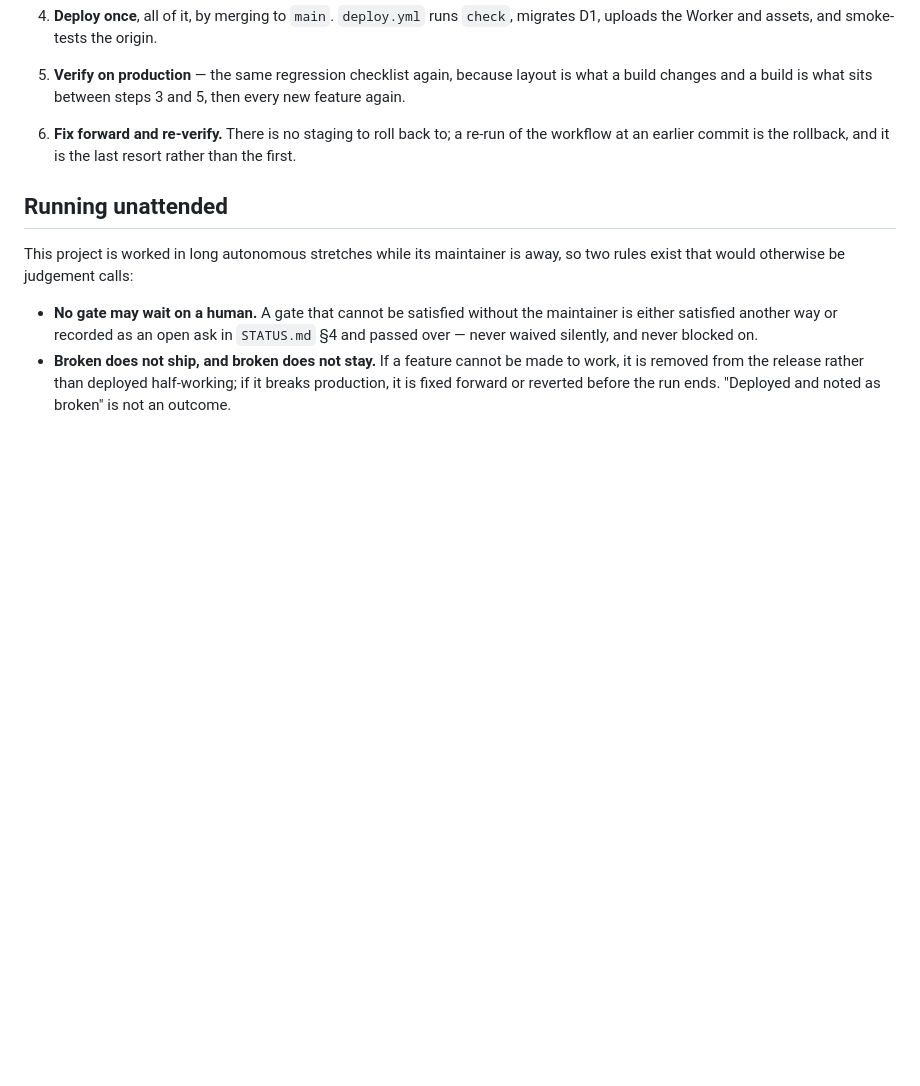
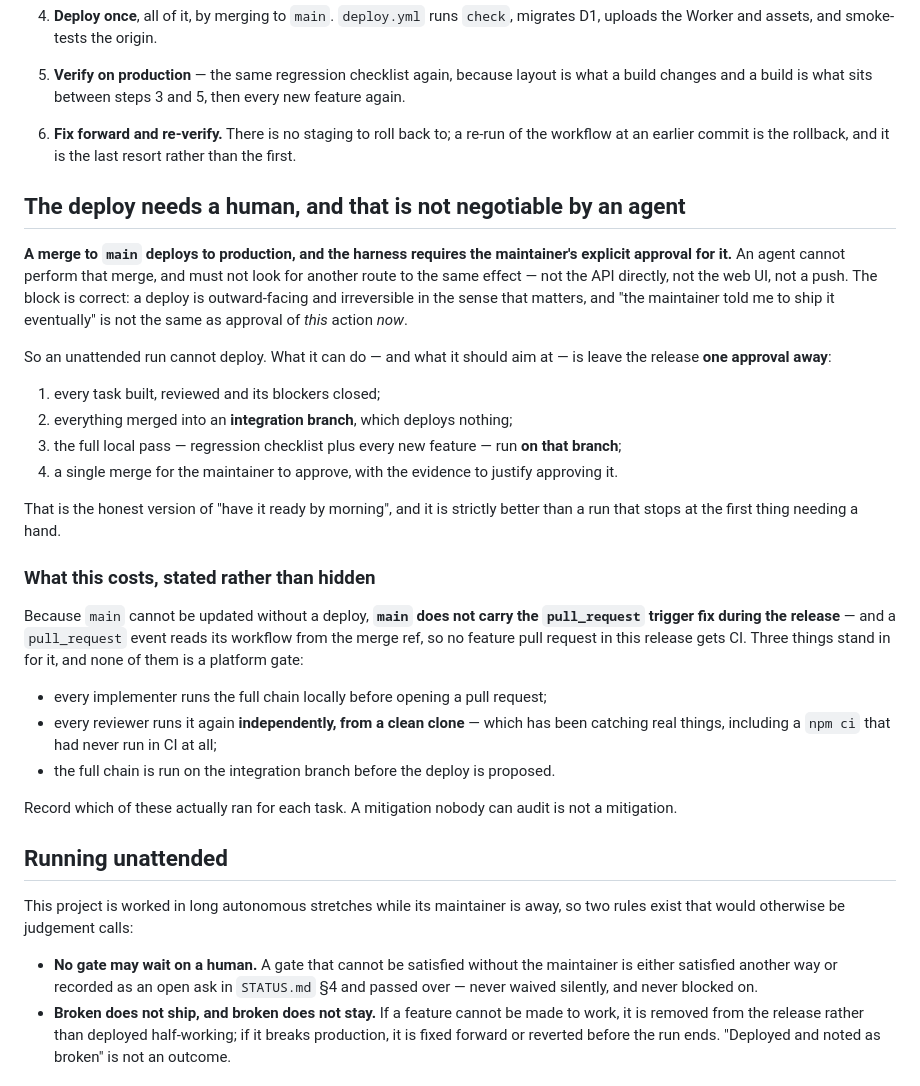
Before and after one commit to maksymskuibida/jsonapi-lens, a Markdown page: docs/DELIVERY.md, the part around the change. Drawn GitHub-style; blank space fills up the shorter version.

Commit message:
docs(delivery): an agent cannot deploy, so aim at one approval away
The merge to `main` was refused by the harness permission classifier: it
deploys to production and needs the maintainers explicit approval. That is
correct, and it must not be routed around — not via the API, the web UI, or a
push. "Ship it eventually" is not approval of this action now.

So an unattended run cannot deploy, and the goal it should aim at instead is
leaving the release **one approval away**: every task built and reviewed,
everything merged onto an integration branch (which deploys nothing), the full
local pass run on that branch, and a single merge to approve with the evidence
to justify it.

The cost is recorded rather than hidden. Because `main` cannot be updated
without deploying, `main` does not carry the `pull_request` trigger fix during
the release — and a `pull_request` event reads its workflow from the merge ref,
so no feature PR here gets CI. Three things stand in for it and none is a
platform gate: implementers running the chain locally, reviewers running it
independently from a clean clone, and the chain run on the integration branch.
Which of the three actually ran gets recorded per task, because a mitigation
nobody can audit is not one.

Co-Authored-By: Claude Opus 5 <noreply@anthropic.com>

```diff
--- a/docs/DELIVERY.md
+++ b/docs/DELIVERY.md
@@ -141,6 +141,39 @@ Fixed order, and the deploy is gated on the whole of step 3 passing:
 6. **Fix forward and re-verify.** There is no staging to roll back to; a re-run of the workflow at an
    earlier commit is the rollback, and it is the last resort rather than the first.
 
+## The deploy needs a human, and that is not negotiable by an agent
+
+**A merge to `main` deploys to production, and the harness requires the maintainer's explicit
+approval for it.** An agent cannot perform that merge, and must not look for another route to the
+same effect — not the API directly, not the web UI, not a push. The block is correct: a deploy is
+outward-facing and irreversible in the sense that matters, and "the maintainer told me to ship it
+eventually" is not the same as approval of *this* action *now*.
+
+So an unattended run cannot deploy. What it can do — and what it should aim at — is leave the
+release **one approval away**:
+
+1. every task built, reviewed and its blockers closed;
+2. everything merged into an **integration branch**, which deploys nothing;
+3. the full local pass — regression checklist plus every new feature — run **on that branch**;
+4. a single merge for the maintainer to approve, with the evidence to justify approving it.
+
+That is the honest version of "have it ready by morning", and it is strictly better than a run that
+stops at the first thing needing a hand.
+
+### What this costs, stated rather than hidden
+
+Because `main` cannot be updated without a deploy, **`main` does not carry the `pull_request`
+trigger fix during the release** — and a `pull_request` event reads its workflow from the merge ref,
+so no feature pull request in this release gets CI. Three things stand in for it, and none of them
+is a platform gate:
+
+- every implementer runs the full chain locally before opening a pull request;
+- every reviewer runs it again **independently, from a clean clone** — which has been catching real
+  things, including a `npm ci` that had never run in CI at all;
+- the full chain is run on the integration branch before the deploy is proposed.
+
+Record which of these actually ran for each task. A mitigation nobody can audit is not a mitigation.
+
 ## Running unattended
 
 This project is worked in long autonomous stretches while its maintainer is away, so two rules
```
Also changed, not shown: docs/STATUS.md (+1 -0 lines).
